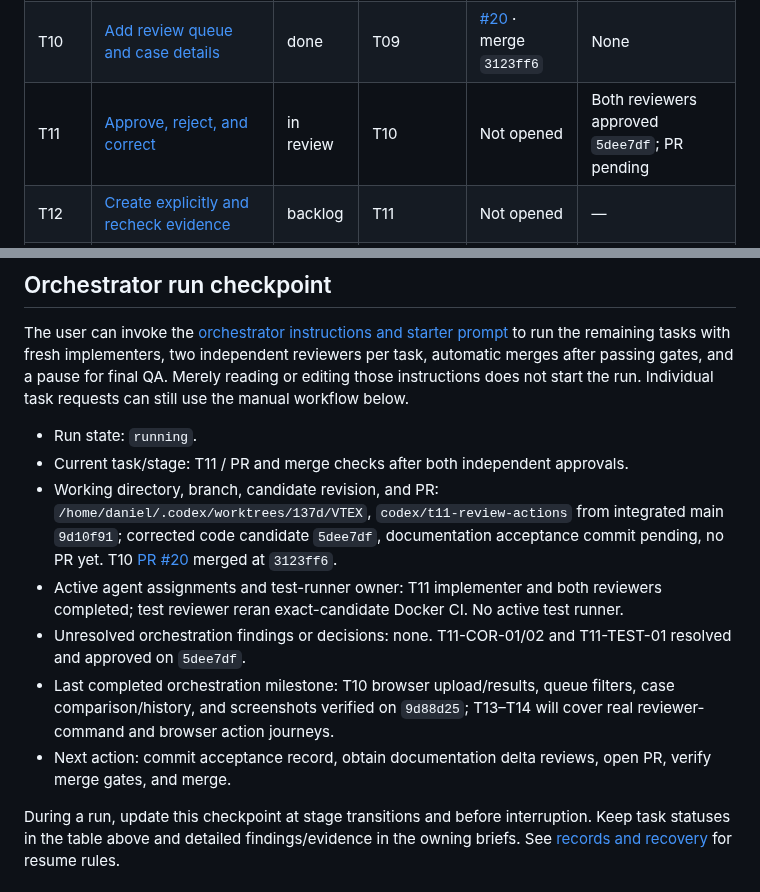
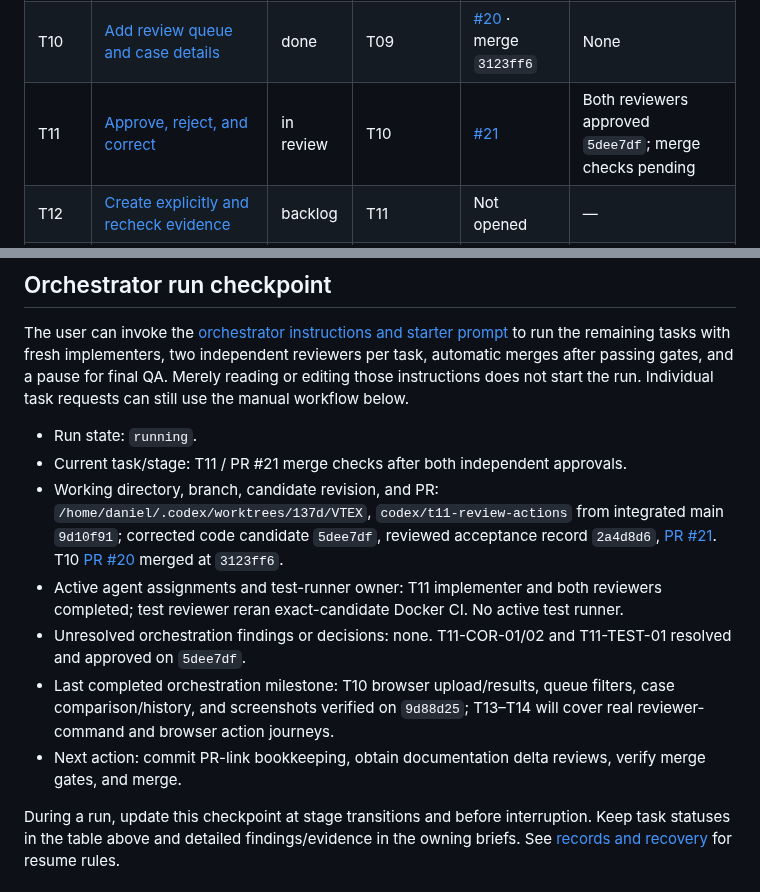
Before and after one commit to dccunha/CatalogConsolidation, a Markdown page: docs/tasks/README.md, 2 parts joined by grey strips. GitHub-like rendering.

Commit message:
Link T11 pull request in task records

```diff
--- a/docs/tasks/README.md
+++ b/docs/tasks/README.md
@@ -24,7 +24,7 @@ Implement in index order, initially T00–T15 plus the T00A and T00Q quality pre
 | T08 | [Preserve decisions across reruns](08-reruns-and-source-identity.md) | done | T07 | [#18](https://github.com/dccunha/CatalogConsolidation/pull/18) · merge `dd55280` | None |
 | T09 | [Add web upload and batch results](09-web-upload-and-results.md) | done | T08 | [#19](https://github.com/dccunha/CatalogConsolidation/pull/19) · merge `3f464aa` | None |
 | T10 | [Add review queue and case details](10-review-queue-and-details.md) | done | T09 | [#20](https://github.com/dccunha/CatalogConsolidation/pull/20) · merge `3123ff6` | None |
-| T11 | [Approve, reject, and correct](11-review-approval-rejection-correction.md) | in review | T10 | Not opened | Both reviewers approved `5dee7df`; PR pending |
+| T11 | [Approve, reject, and correct](11-review-approval-rejection-correction.md) | in review | T10 | [#21](https://github.com/dccunha/CatalogConsolidation/pull/21) | Both reviewers approved `5dee7df`; merge checks pending |
 | T12 | [Create explicitly and recheck evidence](12-review-creation-and-freshness.md) | backlog | T11 | Not opened | — |
 | T13 | [Resolve reassignment and listing conflicts](13-reassignment-and-listing-conflicts.md) | backlog | T12 | Not opened | — |
 | T14 | [Verify acceptance journeys](14-acceptance-journeys.md) | backlog | T13 | Not opened | — |
@@ -37,12 +37,12 @@ Milestones: T08 verifies importer/rerun services; T10 makes upload, results, and
 The user can invoke the [orchestrator instructions and starter prompt](orchestrator.md#starter-prompt) to run the remaining tasks with fresh implementers, two independent reviewers per task, automatic merges after passing gates, and a pause for final QA. Merely reading or editing those instructions does not start the run. Individual task requests can still use the manual workflow below.
 
 - Run state: `running`.
-- Current task/stage: T11 / PR and merge checks after both independent approvals.
-- Working directory, branch, candidate revision, and PR: `/home/daniel/.codex/worktrees/137d/VTEX`, `codex/t11-review-actions` from integrated main `9d10f91`; corrected code candidate `5dee7df`, documentation acceptance commit pending, no PR yet. T10 [PR #20](https://github.com/dccunha/CatalogConsolidation/pull/20) merged at `3123ff6`.
+- Current task/stage: T11 / PR #21 merge checks after both independent approvals.
+- Working directory, branch, candidate revision, and PR: `/home/daniel/.codex/worktrees/137d/VTEX`, `codex/t11-review-actions` from integrated main `9d10f91`; corrected code candidate `5dee7df`, reviewed acceptance record `2a4d8d6`, [PR #21](https://github.com/dccunha/CatalogConsolidation/pull/21). T10 [PR #20](https://github.com/dccunha/CatalogConsolidation/pull/20) merged at `3123ff6`.
 - Active agent assignments and test-runner owner: T11 implementer and both reviewers completed; test reviewer reran exact-candidate Docker CI. No active test runner.
 - Unresolved orchestration findings or decisions: none. T11-COR-01/02 and T11-TEST-01 resolved and approved on `5dee7df`.
 - Last completed orchestration milestone: T10 browser upload/results, queue filters, case comparison/history, and screenshots verified on `9d88d25`; T13–T14 will cover real reviewer-command and browser action journeys.
-- Next action: commit acceptance record, obtain documentation delta reviews, open PR, verify merge gates, and merge.
+- Next action: commit PR-link bookkeeping, obtain documentation delta reviews, verify merge gates, and merge.
 
 During a run, update this checkpoint at stage transitions and before interruption. Keep task statuses in the table above and detailed findings/evidence in the owning briefs. See [records and recovery](orchestrator.md#records-and-recovery) for resume rules.
 
```
Also changed, not shown: docs/tasks/11-review-approval-rejection-correction.md (+2 -2 lines).
